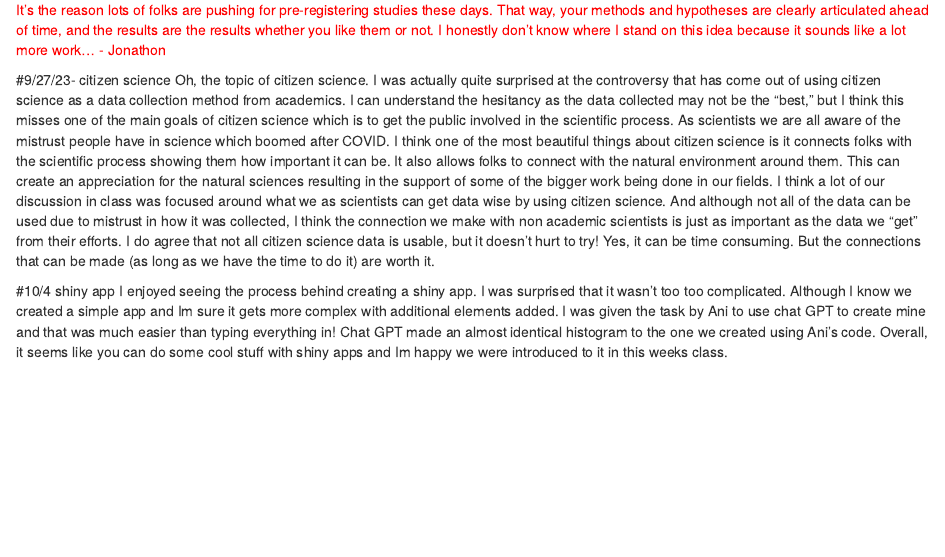
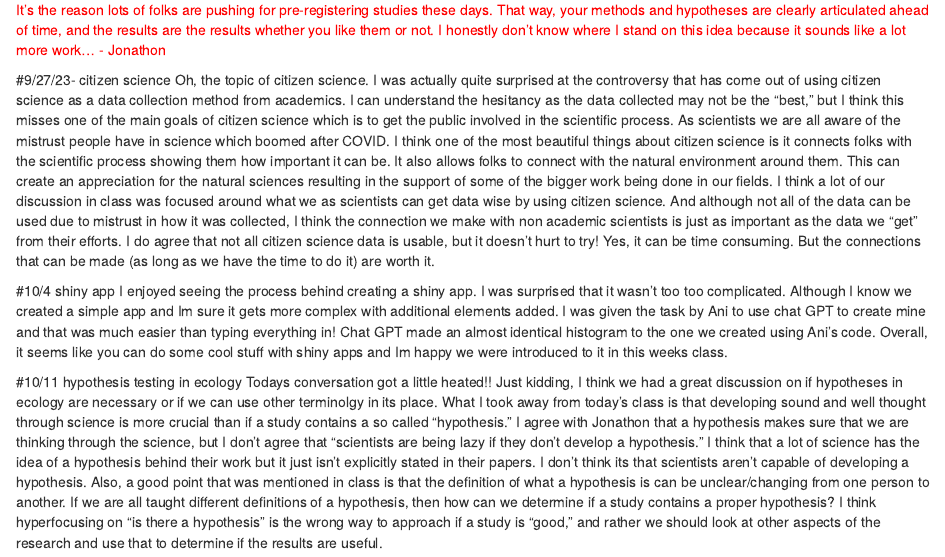
Before and after one commit to nicoletripp/Tools_7970, an R Markdown document (Class_Journal.Rmd): the page in a window 1100 px wide, from 1270 px down. Rendered offline with R 4.5, knitr and Pandoc, with nearby package versions.

Commit message:
Add files via upload

```diff
--- a/Class_Journal.Rmd
+++ b/Class_Journal.Rmd
@@ -46,3 +46,7 @@ Oh, the topic of citizen science. I was actually quite surprised at the controve
 
 #10/4 shiny app
 I enjoyed seeing the process behind creating a shiny app. I was surprised that it wasn't too too complicated. Although I know we created a simple app and Im sure it gets more complex with additional elements added. I was given the task by Ani to use chat GPT to create mine and that was much easier than typing everything in! Chat GPT made an almost identical histogram to the one we created using Ani's code. Overall, it seems like you can do some cool stuff with shiny apps and Im happy we were introduced to it in this weeks class.
+
+
+#10/11 hypothesis testing in ecology
+Todays conversation got a little heated!! Just kidding, I think we had a great discussion on if hypotheses in ecology are necessary or if we can use other terminolgy in its place. What I took away from today's class is that developing sound and well thought through science is more crucial than if a study contains a so called "hypothesis." I agree with Jonathon that a hypothesis makes sure that we are thinking through the science, but I don't agree that "scientists are being lazy if they don't develop a hypothesis." I think that a lot of science has the idea of a hypothesis behind their work but it just isn't explicitly stated in their papers. I don't think its that scientists aren't capable of developing a hypothesis. Also, a good point that was mentioned in class is that the definition of what a hypothesis is can be unclear/changing from one person to another. If we are all taught different definitions of a hypothesis, then how can we determine if a study contains a proper hypothesis? I think hyperfocusing on "is there a hypothesis" is the wrong way to approach if a study is "good," and rather we should look at other aspects of the research and use that to determine if the results are useful.
```
